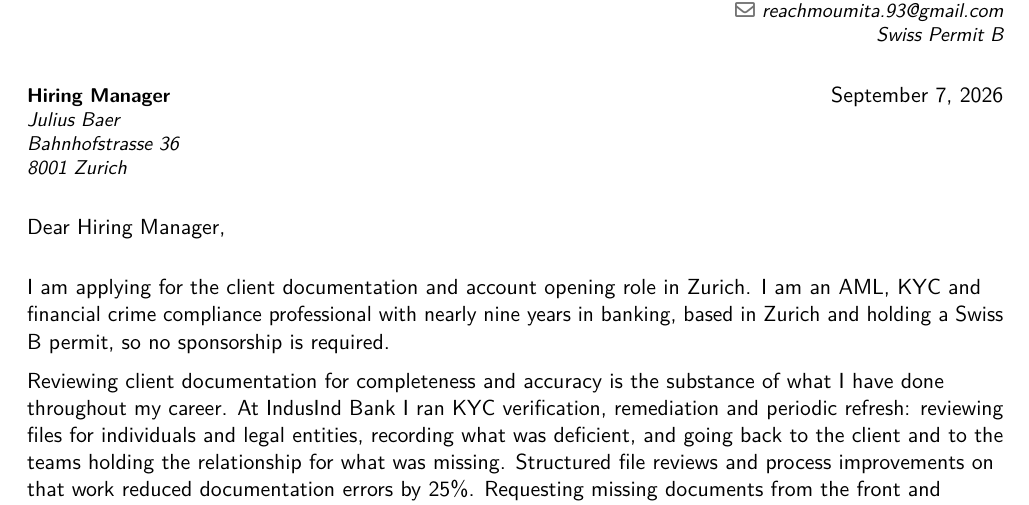
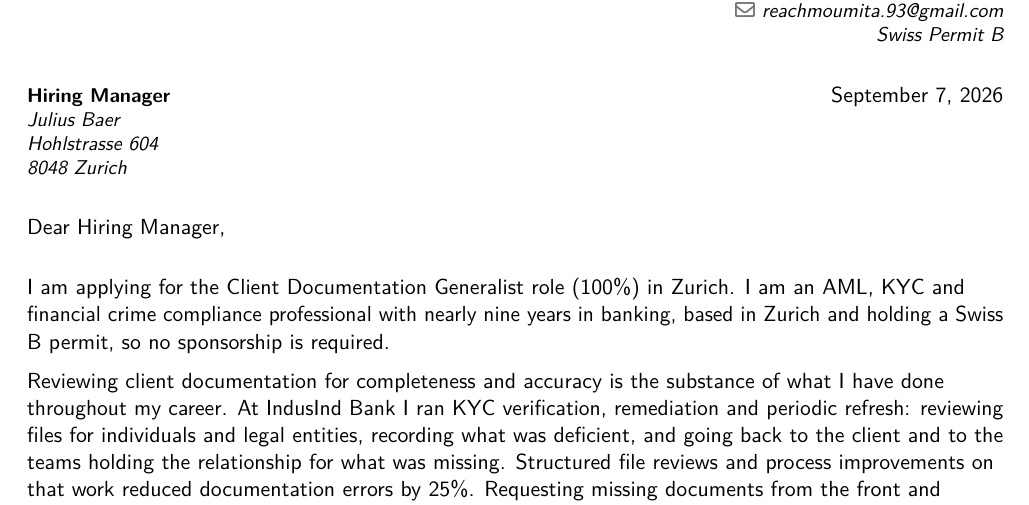
Before and after one commit to rahulbera/moumita-cv, a LaTeX CV (applications/julius-baer-client-documentation.tex): part of the page, cut so that both start at the same text. Compiled offline with pdfLaTeX.

Commit message:
Name the exact Julius Baer role and its Altstetten address
Moumita supplied both from the posting: the vacancy is "Client
Documentation Generalist 100% (f/m/d)" and it sits at Hohlstrasse 604,
8048 Zurich -- the Altstetten site, not the Bahnhofstrasse head office I
had used.

The opening now names the role and confirms the 100% workload. The
"(f/m/d)" marker is left out of the sentence, being posting boilerplate
rather than part of the title.

Co-Authored-By: Claude Opus 5 <noreply@anthropic.com>
Claude-Session: https://claude.ai/code/session_011nzYtUpHNArYD4qrsfaast

```diff
--- a/applications/julius-baer-client-documentation.tex
+++ b/applications/julius-baer-client-documentation.tex
@@ -48,7 +48,7 @@
 %------------------------------------------------------------------------------
 % RECIPIENT
 %------------------------------------------------------------------------------
-\recipient{Hiring Manager}{Julius Baer\\Bahnhofstrasse 36\\8001 Zurich}
+\recipient{Hiring Manager}{Julius Baer\\Hohlstrasse 604\\8048 Zurich}
 \date{\today}
 \opening{Dear Hiring Manager,}
 \closing{Yours sincerely,}
@@ -56,7 +56,7 @@
 
 \makelettertitle
 
-I am applying for the client documentation and account opening role in Zurich.
+I am applying for the Client Documentation Generalist role (100\%) in Zurich.
 I am an AML, KYC and financial crime compliance professional with nearly nine
 years in banking, based in Zurich and holding a Swiss B permit, so no
 sponsorship is required.
```
Also changed, not shown: applications/julius-baer-client-documentation.pdf, applications/julius-baer-client-documentation.tex (2 more changed lines).
